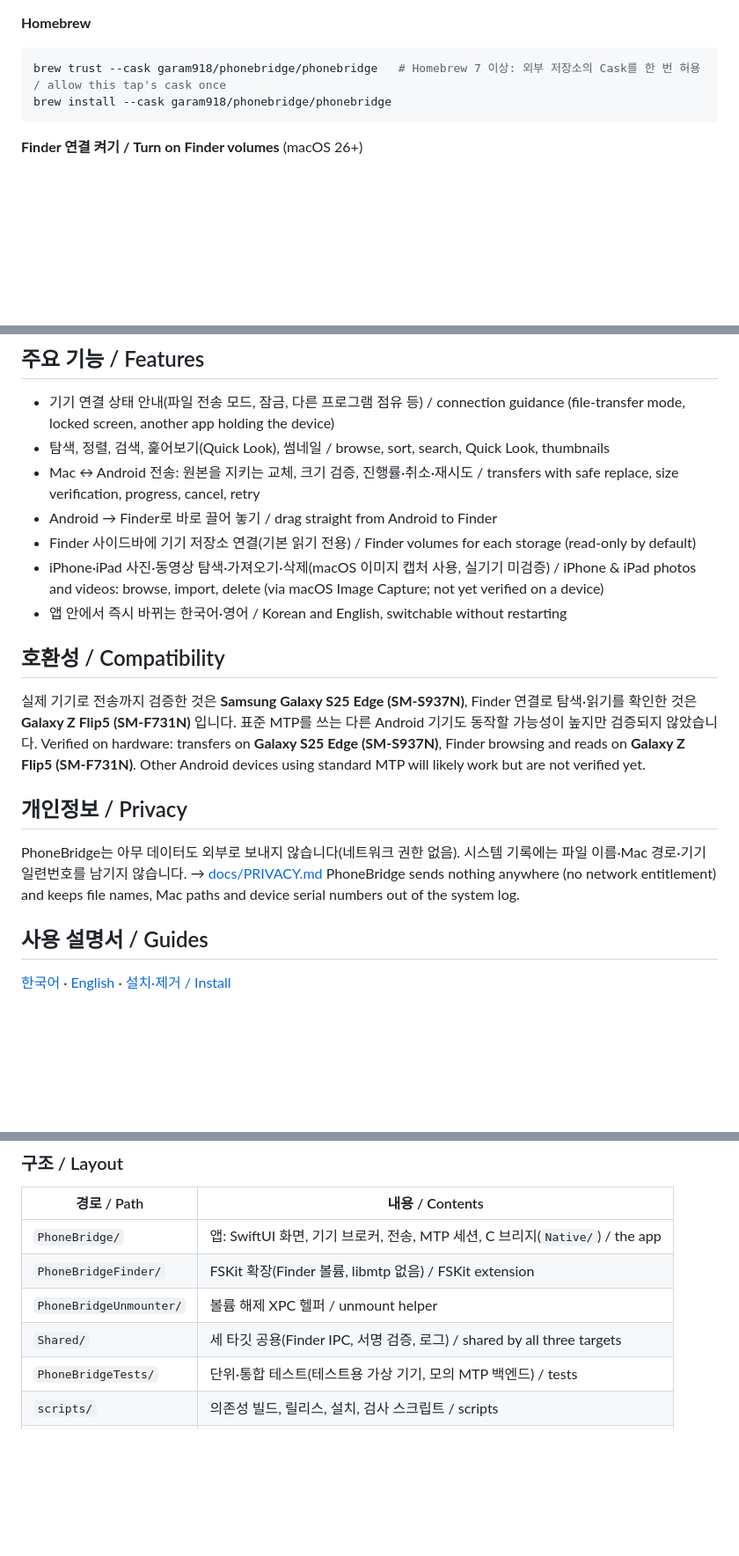
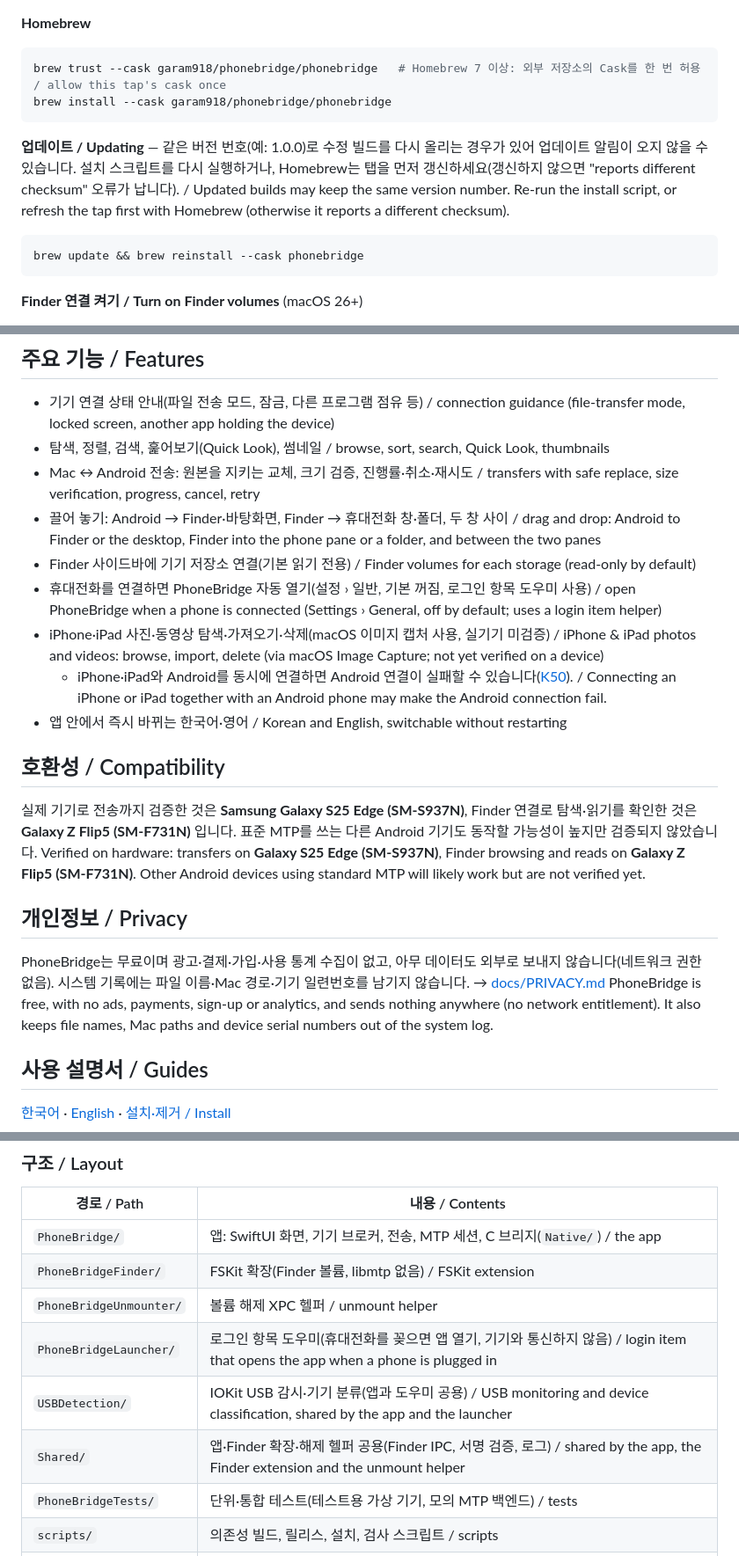
Before and after one commit to garam918/phonebridge, a Markdown page: README.md, 3 parts joined by grey strips. Shown at 88% size. Rendered like a GitHub page; blank space fills up the shorter version.

Commit message:
Update the README for the current features
Add the website, free with no ads or payments, how to update a
same-version build with Homebrew, open on connect, the wider drag and
drop support, the iPhone + Android limit (K50), and the launcher and
USBDetection folders.

Co-Authored-By: Claude Opus 5.5 <noreply@anthropic.com>

````diff
--- a/README.md
+++ b/README.md
@@ -32,6 +35,11 @@ brew trust --cask garam918/phonebridge/phonebridge   # Homebrew 7 이상: 외부
 brew install --cask garam918/phonebridge/phonebridge
 ```
 
+**업데이트 / Updating** — 같은 버전 번호(예: 1.0.0)로 수정 빌드를 다시 올리는 경우가 있어 업데이트 알림이 오지 않을 수 있습니다. 설치 스크립트를 다시 실행하거나, Homebrew는 탭을 먼저 갱신하세요(갱신하지 않으면 "reports different checksum" 오류가 납니다). / Updated builds may keep the same version number. Re-run the install script, or refresh the tap first with Homebrew (otherwise it reports a different checksum).
+```sh
+brew update && brew reinstall --cask phonebridge
+```
+
 **Finder 연결 켜기 / Turn on Finder volumes** (macOS 26+)
 1. PhoneBridge 설정 › Finder › Finder 연결 / PhoneBridge Settings › Finder
 2. 시스템 설정 › 일반 › 로그인 항목 및 확장 프로그램 › 파일 시스템 확장 › **PhoneBridge Finder** / System Settings › General › Login Items & Extensions › File System Extensions
@@ -42,9 +50,11 @@ brew install --cask garam918/phonebridge/phonebridge
 - 기기 연결 상태 안내(파일 전송 모드, 잠금, 다른 프로그램 점유 등) / connection guidance (file-transfer mode, locked screen, another app holding the device)
 - 탐색, 정렬, 검색, 훑어보기(Quick Look), 썸네일 / browse, sort, search, Quick Look, thumbnails
 - Mac ↔ Android 전송: 원본을 지키는 교체, 크기 검증, 진행률·취소·재시도 / transfers with safe replace, size verification, progress, cancel, retry
-- Android → Finder로 바로 끌어 놓기 / drag straight from Android to Finder
+- 끌어 놓기: Android → Finder·바탕화면, Finder → 휴대전화 창·폴더, 두 창 사이 / drag and drop: Android to Finder or the desktop, Finder into the phone pane or a folder, and between the two panes
 - Finder 사이드바에 기기 저장소 연결(기본 읽기 전용) / Finder volumes for each storage (read-only by default)
+- 휴대전화를 연결하면 PhoneBridge 자동 열기(설정 › 일반, 기본 꺼짐, 로그인 항목 도우미 사용) / open PhoneBridge when a phone is connected (Settings › General, off by default; uses a login item helper)
 - iPhone·iPad 사진·동영상 탐색·가져오기·삭제(macOS 이미지 캡처 사용, 실기기 미검증) / iPhone & iPad photos and videos: browse, import, delete (via macOS Image Capture; not yet verified on a device)
+  - iPhone·iPad와 Android를 동시에 연결하면 Android 연결이 실패할 수 있습니다([K50](docs/KNOWN_ISSUES.md)). / Connecting an iPhone or iPad together with an Android phone may make the Android connection fail.
 - 앱 안에서 즉시 바뀌는 한국어·영어 / Korean and English, switchable without restarting
 
 ## 호환성 / Compatibility
@@ -52,8 +62,8 @@ brew install --cask garam918/phonebridge/phonebridge
 Verified on hardware: transfers on **Galaxy S25 Edge (SM-S937N)**, Finder browsing and reads on **Galaxy Z Flip5 (SM-F731N)**. Other Android devices using standard MTP will likely work but are not verified yet.
 
 ## 개인정보 / Privacy
-PhoneBridge는 아무 데이터도 외부로 보내지 않습니다(네트워크 권한 없음). 시스템 기록에는 파일 이름·Mac 경로·기기 일련번호를 남기지 않습니다. → [docs/PRIVACY.md](docs/PRIVACY.md)
-PhoneBridge sends nothing anywhere (no network entitlement) and keeps file names, Mac paths and device serial numbers out of the system log.
+PhoneBridge는 무료이며 광고·결제·가입·사용 통계 수집이 없고, 아무 데이터도 외부로 보내지 않습니다(네트워크 권한 없음). 시스템 기록에는 파일 이름·Mac 경로·기기 일련번호를 남기지 않습니다. → [docs/PRIVACY.md](docs/PRIVACY.md)
+PhoneBridge is free, with no ads, payments, sign-up or analytics, and sends nothing anywhere (no network entitlement). It also keeps file names, Mac paths and device serial numbers out of the system log.
 
 ## 사용 설명서 / Guides
 [한국어](docs/USER_GUIDE.ko.md) · [English](docs/USER_GUIDE.en.md) · [설치·제거 / Install](docs/INSTALL.md)
@@ -81,7 +91,9 @@ python3 scripts/check-localization.py && python3 scripts/check-log-privacy.py
 | `PhoneBridge/` | 앱: SwiftUI 화면, 기기 브로커, 전송, MTP 세션, C 브리지(`Native/`) / the app |
 | `PhoneBridgeFinder/` | FSKit 확장(Finder 볼륨, libmtp 없음) / FSKit extension |
 | `PhoneBridgeUnmounter/` | 볼륨 해제 XPC 헬퍼 / unmount helper |
-| `Shared/` | 세 타깃 공용(Finder IPC, 서명 검증, 로그) / shared by all three targets |
+| `PhoneBridgeLauncher/` | 로그인 항목 도우미(휴대전화를 꽂으면 앱 열기, 기기와 통신하지 않음) / login item that opens the app when a phone is plugged in |
+| `USBDetection/` | IOKit USB 감시·기기 분류(앱과 도우미 공용) / USB monitoring and device classification, shared by the app and the launcher |
+| `Shared/` | 앱·Finder 확장·해제 헬퍼 공용(Finder IPC, 서명 검증, 로그) / shared by the app, the Finder extension and the unmount helper |
 | `PhoneBridgeTests/` | 단위·통합 테스트(테스트용 가상 기기, 모의 MTP 백엔드) / tests |
 | `scripts/` | 의존성 빌드, 릴리스, 설치, 검사 스크립트 / scripts |
 | `docs/` | 설계·결정·점검 기록 / design and decision records |
````
Also changed, not shown: other parts of README.md (+3 -0 lines).
